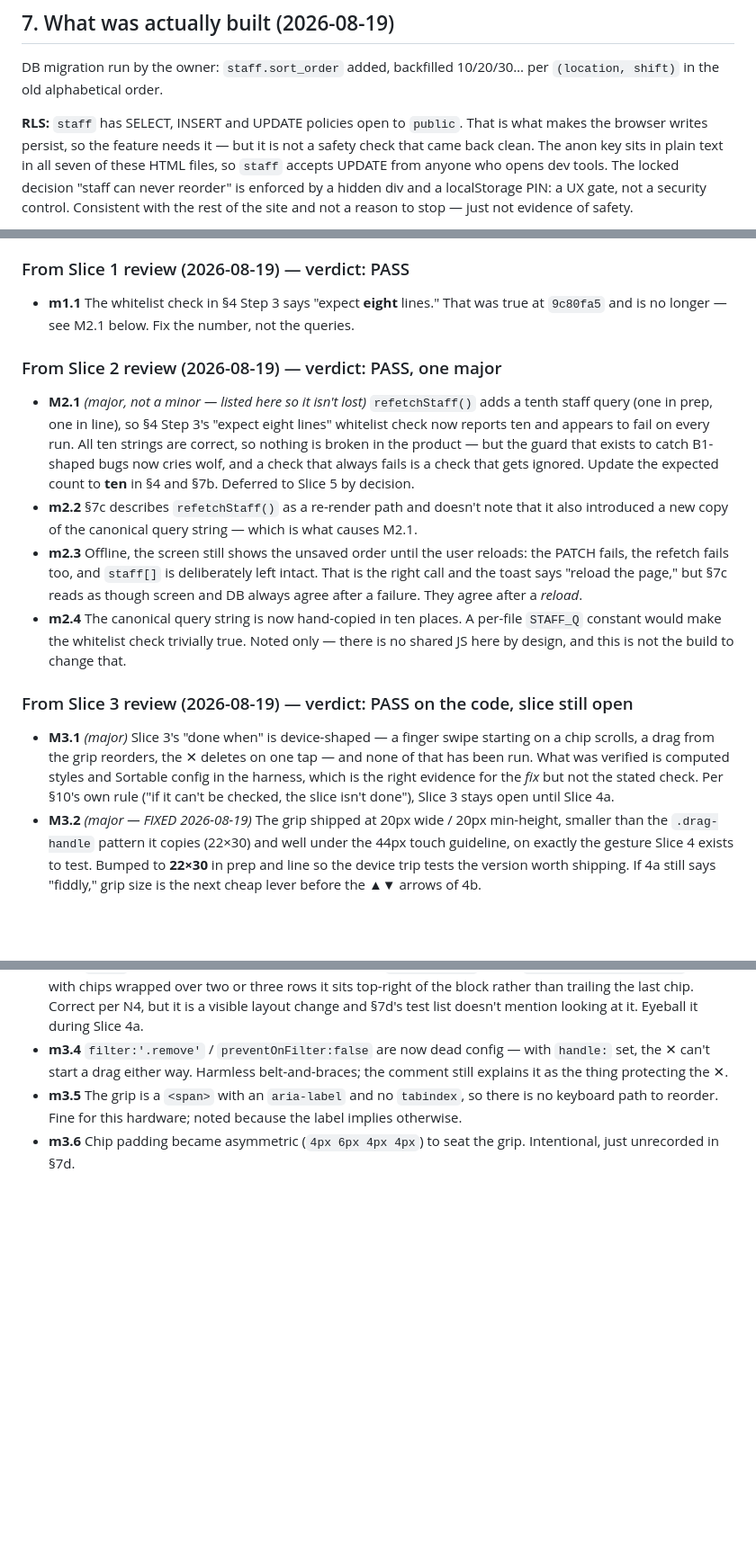
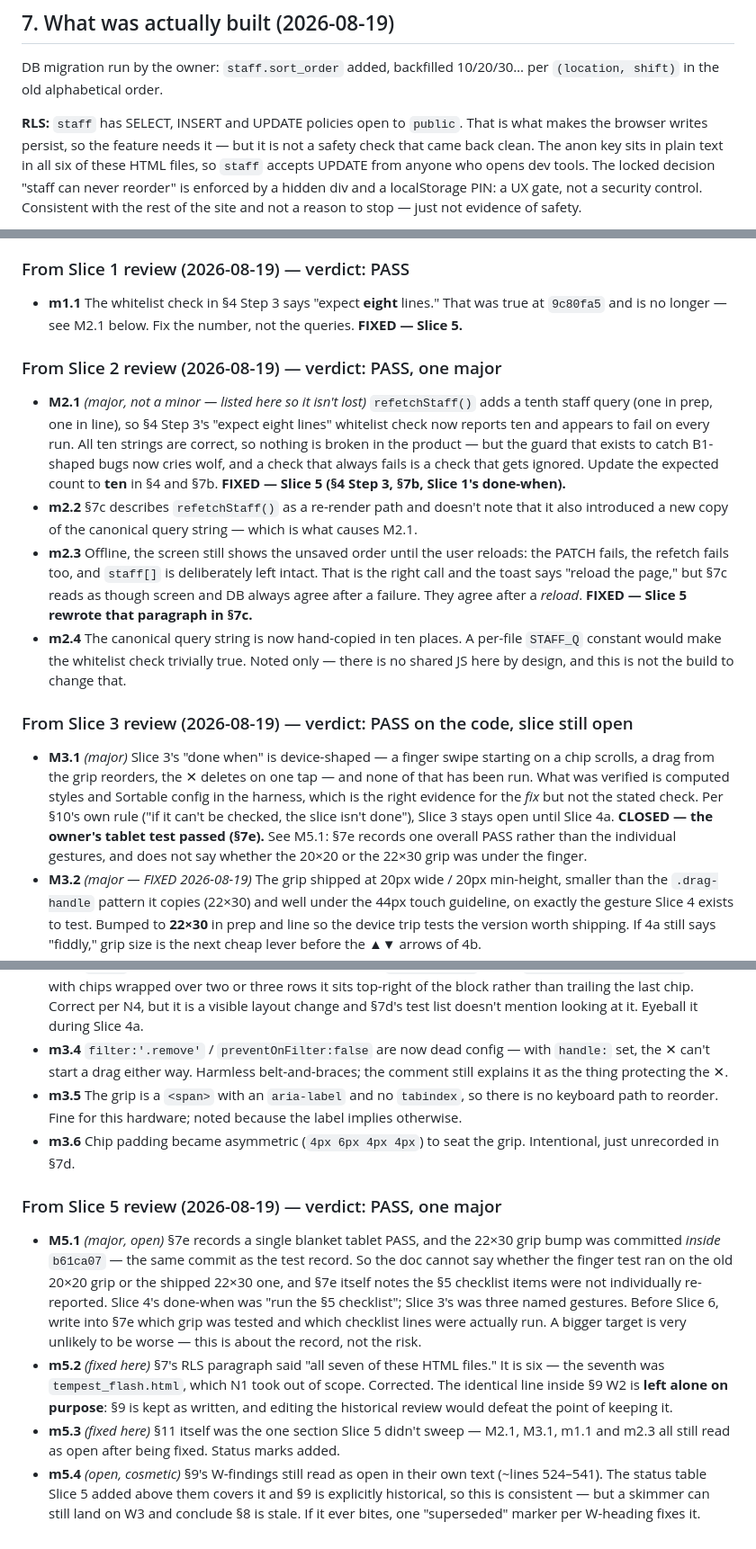
Before and after one commit to PourGuysSF/boxkitchen, a Markdown page: docs/staff-edit-and-reorder.md, 3 parts joined by grey strips. Shown at 90% size. Drawn GitHub-style; blank space fills up the shorter version.

Commit message:
Slice 5 review: log findings, fix doc staleness
Doc only. No code touched.

- §11 gets the Slice 5 review block. M5.1 stays open: §7e records one
  blanket tablet PASS, and the 22x30 grip bump landed inside b61ca07
  alongside the test record, so the doc can't say which grip was under
  the finger or which §5 checklist lines were run.
- §11's own entries were stale — m1.1, M2.1, m2.3 and M3.1 all still read
  as open after being fixed. Status marks added.
- §7's RLS paragraph said "all seven of these HTML files"; it is six
  (tempest_flash.html left scope per N1). The same line in §9 W2 is left
  alone on purpose — §9 is kept as written.

Co-Authored-By: Claude Opus 5 (1M context) <noreply@anthropic.com>

```diff
--- a/docs/staff-edit-and-reorder.md
+++ b/docs/staff-edit-and-reorder.md
@@ -196,7 +196,7 @@ DB migration run by the owner: `staff.sort_order` added, backfilled 10/20/30…
 
 **RLS:** `staff` has SELECT, INSERT and UPDATE policies open to `public`. That is what makes
 the browser writes persist, so the feature needs it — but it is not a safety check that came
-back clean. The anon key sits in plain text in all seven of these HTML files, so `staff`
+back clean. The anon key sits in plain text in all six of these HTML files, so `staff`
 accepts UPDATE from anyone who opens dev tools. The locked decision "staff can never reorder"
 is enforced by a hidden div and a localStorage PIN: a UX gate, not a security control.
 Consistent with the rest of the site and not a reason to stop — just not evidence of safety.
@@ -846,6 +846,7 @@ is already open. Newest slice last.
 ### From Slice 1 review (2026-08-19) — verdict: PASS
 - **m1.1** The whitelist check in §4 Step 3 says "expect **eight** lines." That was true at
   `9c80fa5` and is no longer — see M2.1 below. Fix the number, not the queries.
+  **FIXED — Slice 5.**
 
 ### From Slice 2 review (2026-08-19) — verdict: PASS, one major
 - **M2.1** *(major, not a minor — listed here so it isn't lost)* `refetchStaff()` adds a
@@ -853,13 +854,14 @@ is already open. Newest slice last.
   check now reports ten and appears to fail on every run. All ten strings are correct, so
   nothing is broken in the product — but the guard that exists to catch B1-shaped bugs now
   cries wolf, and a check that always fails is a check that gets ignored. Update the expected
-  count to **ten** in §4 and §7b. Deferred to Slice 5 by decision.
+  count to **ten** in §4 and §7b. **FIXED — Slice 5 (§4 Step 3, §7b, Slice 1's done-when).**
 - **m2.2** §7c describes `refetchStaff()` as a re-render path and doesn't note that it also
   introduced a new copy of the canonical query string — which is what causes M2.1.
 - **m2.3** Offline, the screen still shows the unsaved order until the user reloads: the
   PATCH fails, the refetch fails too, and `staff[]` is deliberately left intact. That is the
   right call and the toast says "reload the page," but §7c reads as though screen and DB
-  always agree after a failure. They agree after a *reload*.
+  always agree after a failure. They agree after a *reload*. **FIXED — Slice 5 rewrote that
+  paragraph in §7c.**
 - **m2.4** The canonical query string is now hand-copied in ten places. A per-file
   `STAFF_Q` constant would make the whitelist check trivially true. Noted only — there is no
   shared JS here by design, and this is not the build to change that.
@@ -870,6 +872,9 @@ is already open. Newest slice last.
   has been run. What was verified is computed styles and Sortable config in the harness,
   which is the right evidence for the *fix* but not the stated check. Per §10's own rule
   ("if it can't be checked, the slice isn't done"), Slice 3 stays open until Slice 4a.
+  **CLOSED — the owner's tablet test passed (§7e).** See M5.1: §7e records one overall PASS
+  rather than the individual gestures, and does not say whether the 20×20 or the 22×30 grip
+  was under the finger.
 - **M3.2** *(major — FIXED 2026-08-19)* The grip shipped at 20px wide / 20px min-height,
   smaller than the `.drag-handle` pattern it copies (22×30) and well under the 44px touch
   guideline, on exactly the gesture Slice 4 exists to test. Bumped to **22×30** in prep and
@@ -886,3 +891,22 @@ is already open. Newest slice last.
   keyboard path to reorder. Fine for this hardware; noted because the label implies otherwise.
 - **m3.6** Chip padding became asymmetric (`4px 6px 4px 4px`) to seat the grip. Intentional,
   just unrecorded in §7d.
+
+### From Slice 5 review (2026-08-19) — verdict: PASS, one major
+- **M5.1** *(major, open)* §7e records a single blanket tablet PASS, and the 22×30 grip bump
+  was committed *inside* `b61ca07` — the same commit as the test record. So the doc cannot
+  say whether the finger test ran on the old 20×20 grip or the shipped 22×30 one, and §7e
+  itself notes the §5 checklist items were not individually re-reported. Slice 4's done-when
+  was "run the §5 checklist"; Slice 3's was three named gestures. Before Slice 6, write into
+  §7e which grip was tested and which checklist lines were actually run. A bigger target is
+  very unlikely to be worse — this is about the record, not the risk.
+- **m5.2** *(fixed here)* §7's RLS paragraph said "all seven of these HTML files." It is six —
+  the seventh was `tempest_flash.html`, which N1 took out of scope. Corrected. The identical
+  line inside §9 W2 is **left alone on purpose**: §9 is kept as written, and editing the
+  historical review would defeat the point of keeping it.
+- **m5.3** *(fixed here)* §11 itself was the one section Slice 5 didn't sweep — M2.1, M3.1,
+  m1.1 and m2.3 all still read as open after being fixed. Status marks added.
+- **m5.4** *(open, cosmetic)* §9's W-findings still read as open in their own text (~lines
+  524–541). The status table Slice 5 added above them covers it and §9 is explicitly
+  historical, so this is consistent — but a skimmer can still land on W3 and conclude §8 is
+  stale. If it ever bites, one "superseded" marker per W-heading fixes it.
```
